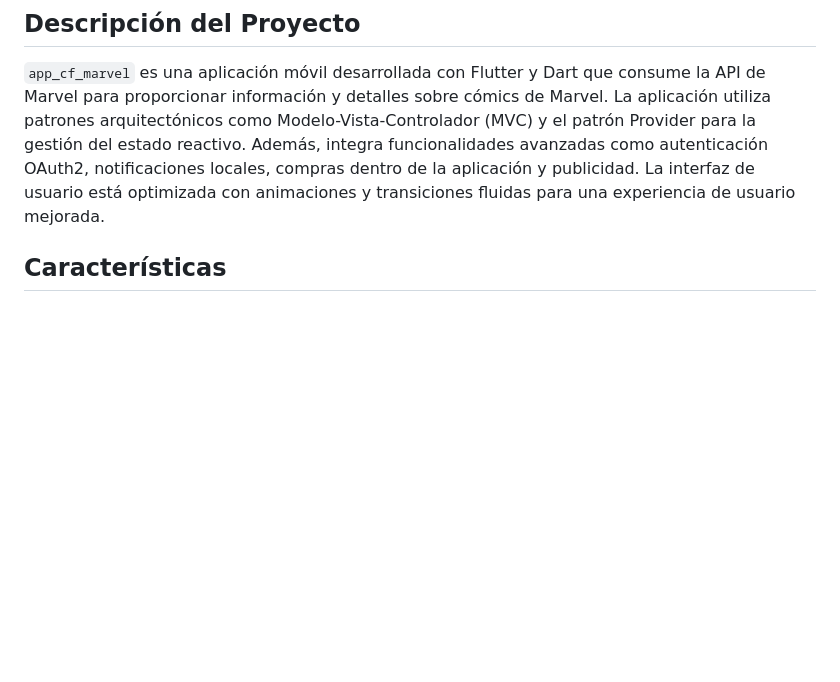
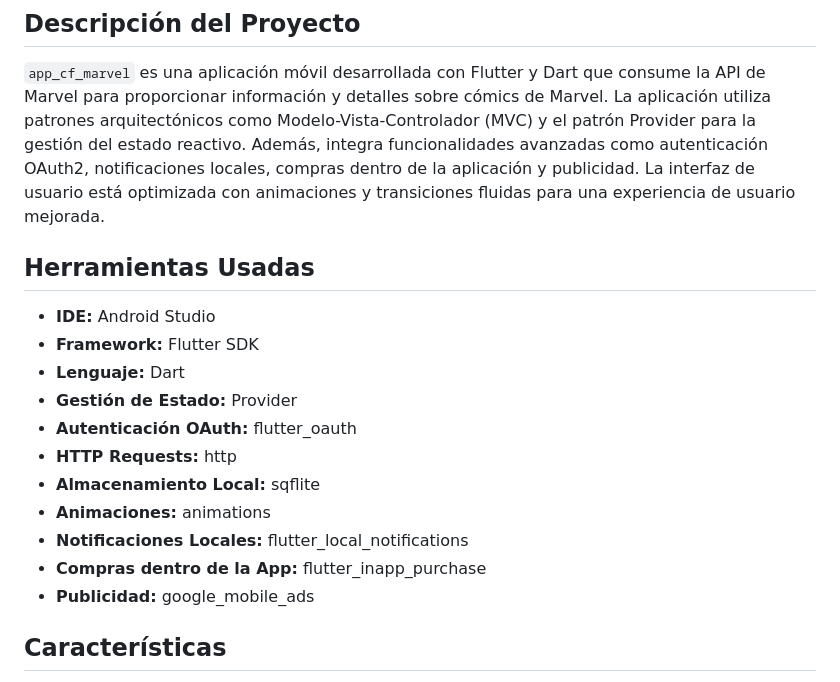
Before and after one commit to NeyrisBH/app_cf_marvel, a Markdown page: README.md, the part around the change. GitHub-like rendering; blank space fills up the shorter version.

```diff
--- a/README.md
+++ b/README.md
@@ -3,6 +3,20 @@
 ## Descripción del Proyecto
 
 `app_cf_marvel` es una aplicación móvil desarrollada con Flutter y Dart que consume la API de Marvel para proporcionar información y detalles sobre cómics de Marvel. La aplicación utiliza patrones arquitectónicos como Modelo-Vista-Controlador (MVC) y el patrón Provider para la gestión del estado reactivo. Además, integra funcionalidades avanzadas como autenticación OAuth2, notificaciones locales, compras dentro de la aplicación y publicidad. La interfaz de usuario está optimizada con animaciones y transiciones fluidas para una experiencia de usuario mejorada.
+
+## Herramientas Usadas
+- **IDE:** Android Studio
+- **Framework:** Flutter SDK
+- **Lenguaje:** Dart
+- **Gestión de Estado:** Provider
+- **Autenticación OAuth:** flutter_oauth
+- **HTTP Requests:** http
+- **Almacenamiento Local:** sqflite
+- **Animaciones:** animations
+- **Notificaciones Locales:** flutter_local_notifications
+- **Compras dentro de la App:** flutter_inapp_purchase
+- **Publicidad:** google_mobile_ads
+
 
 ## Características
 
```
